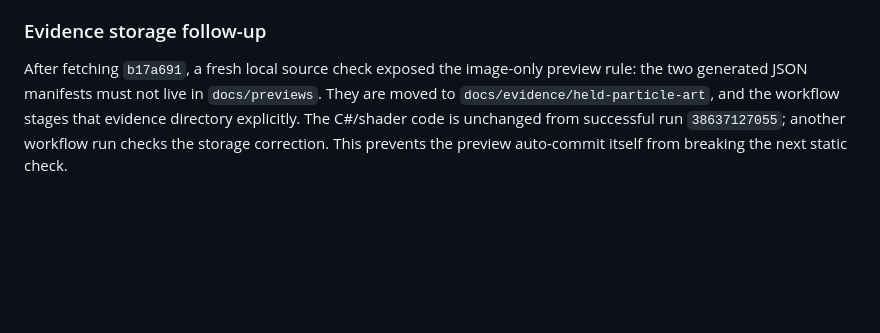
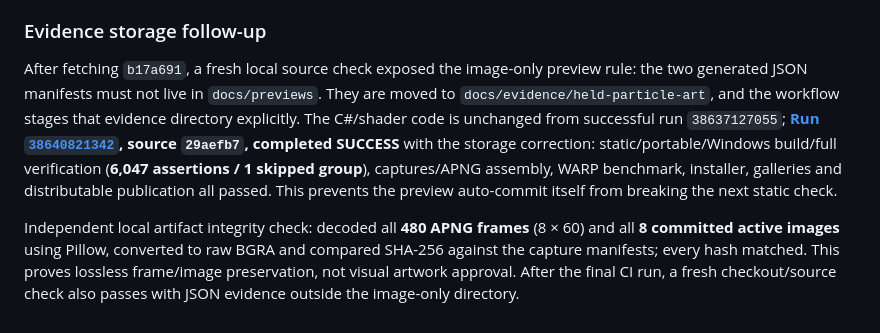
Before and after one commit to lxmtuu/PianoPath, a Markdown page: docs/KEY-PARTICLES-HELD-ART.md, the part around the change. GitHub-like rendering; blank space fills up the shorter version.

Commit message:
Record final build, recording and evidence-storage validation [skip ci]
Co-authored-by: arena-agent <297053741+arena-agent@users.noreply.github.com>

```diff
--- a/docs/KEY-PARTICLES-HELD-ART.md
+++ b/docs/KEY-PARTICLES-HELD-ART.md
@@ -37,4 +37,6 @@ Nhận xét before–after thật, cân độ sáng/độ dày/density, full-vie
 
 ### Evidence storage follow-up
 
-After fetching `b17a691`, a fresh local source check exposed the image-only preview rule: the two generated JSON manifests must not live in `docs/previews`. They are moved to `docs/evidence/held-particle-art`, and the workflow stages that evidence directory explicitly. The C#/shader code is unchanged from successful run `38637127055`; another workflow run checks the storage correction. This prevents the preview auto-commit itself from breaking the next static check.
+After fetching `b17a691`, a fresh local source check exposed the image-only preview rule: the two generated JSON manifests must not live in `docs/previews`. They are moved to `docs/evidence/held-particle-art`, and the workflow stages that evidence directory explicitly. The C#/shader code is unchanged from successful run `38637127055`; **[Run `38640821342`](https://github.com/lxmtuu/PianoPath/actions/runs/38640821342), source `29aefb7`, completed SUCCESS** with the storage correction: static/portable/Windows build/full verification (**6,047 assertions / 1 skipped group**), captures/APNG assembly, WARP benchmark, installer, galleries and distributable publication all passed. This prevents the preview auto-commit itself from breaking the next static check.
+
+Independent local artifact integrity check: decoded all **480 APNG frames** (8 × 60) and all **8 committed active images** using Pillow, converted to raw BGRA and compared SHA-256 against the capture manifests; every hash matched. This proves lossless frame/image preservation, not visual artwork approval. After the final CI run, a fresh checkout/source check also passes with JSON evidence outside the image-only directory.
```
Also changed, not shown: docs/OFFLINE-VIDEO-FRAME-PRESERVATION.md (+3 -1 lines).
